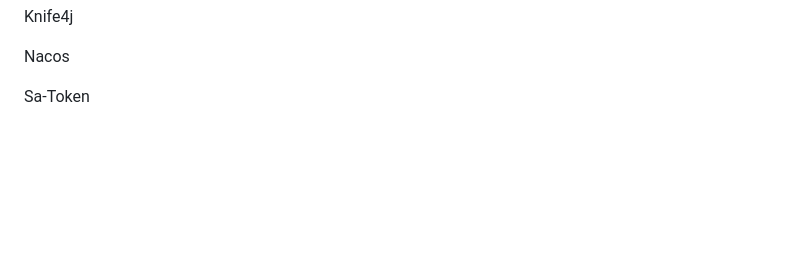
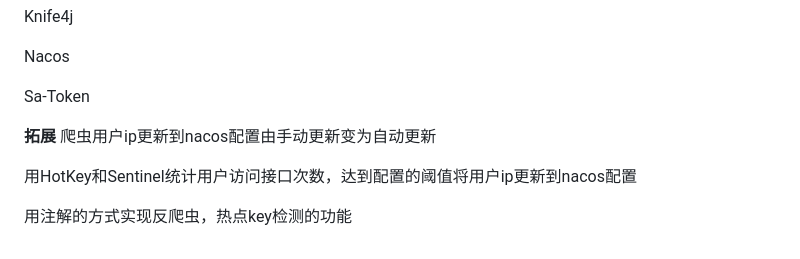
Before and after one commit to TD142-BOOP/yzymianshi, a Markdown page: README.md, the part around the change. Rendered like a GitHub page; blank space fills up the shorter version.

Commit message:
Update README.md
3.27

```diff
--- a/README.md
+++ b/README.md
@@ -133,3 +133,11 @@ Knife4j
 Nacos
 
 Sa-Token
+
+
+**拓展**
+爬虫用户ip更新到nacos配置由手动更新变为自动更新
+
+用HotKey和Sentinel统计用户访问接口次数，达到配置的阈值将用户ip更新到nacos配置
+
+用注解的方式实现反爬虫，热点key检测的功能
```
